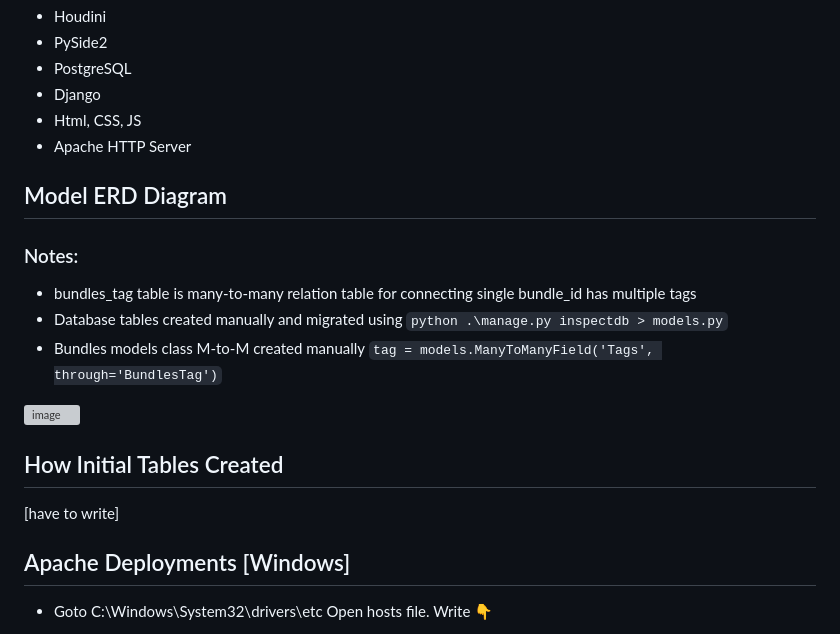
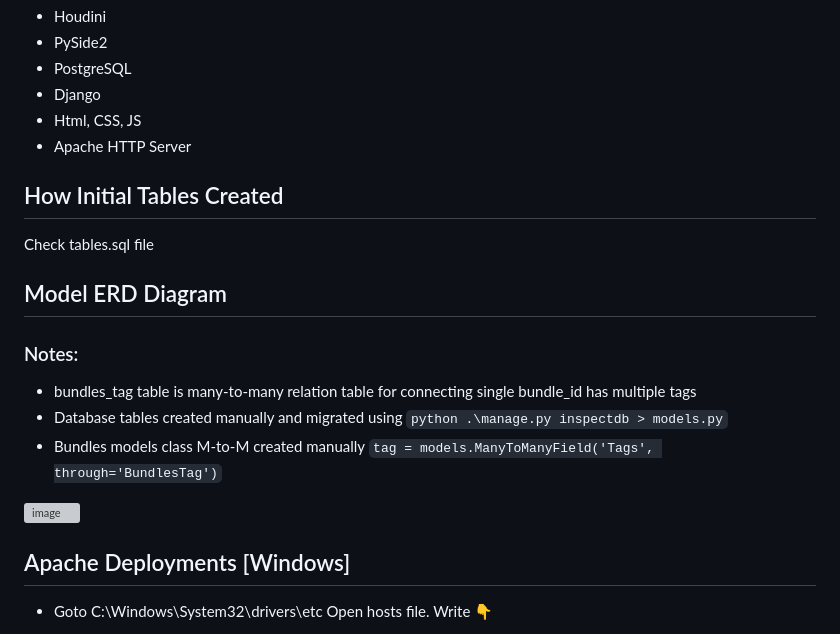
Before and after one commit to chandruvfx/houdini-template-manager-1.0, a Markdown page: README.md, the part around the change. Drawn GitHub-style; grey boxes are pictures that could not be loaded.

````diff
--- a/README.md
+++ b/README.md
@@ -19,6 +19,10 @@ hip file and snippet files saves as ⬇️ ***.hip*** and ***.snip*** respective
 - Apache HTTP Server
 
 
+## How Initial Tables Created
+
+Check tables.sql file
+
 ## Model ERD Diagram
 
 ### Notes:
@@ -27,10 +31,6 @@ hip file and snippet files saves as ⬇️ ***.hip*** and ***.snip*** respective
 - Bundles models class M-to-M created manually ```tag = models.ManyToManyField('Tags', through='BundlesTag')```
 
 ![image](https://github.com/user-attachments/assets/872f6541-f589-4237-83ad-903dc7d87047)
-
-
-## How Initial Tables Created
-[have to write]
 
 
 ## Apache Deployments [Windows]
````
